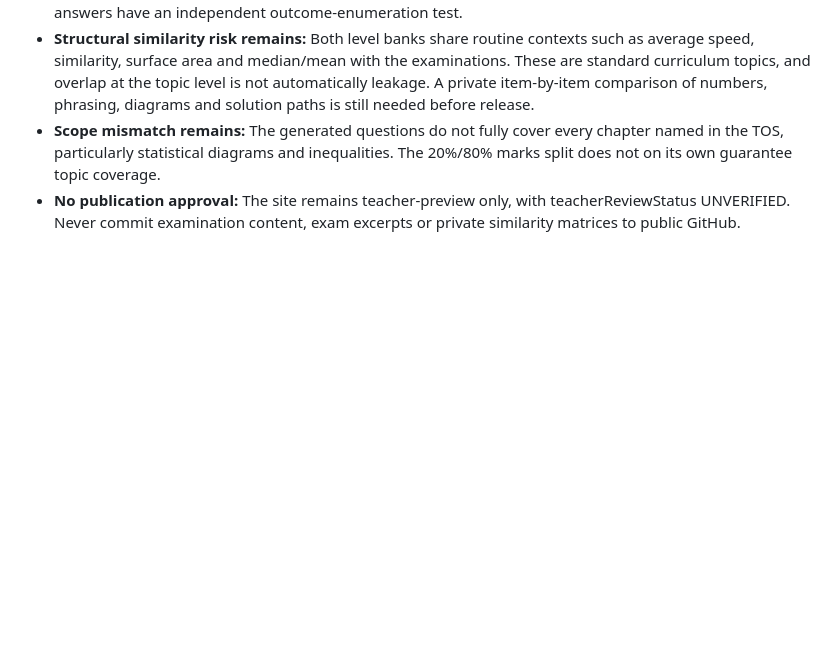
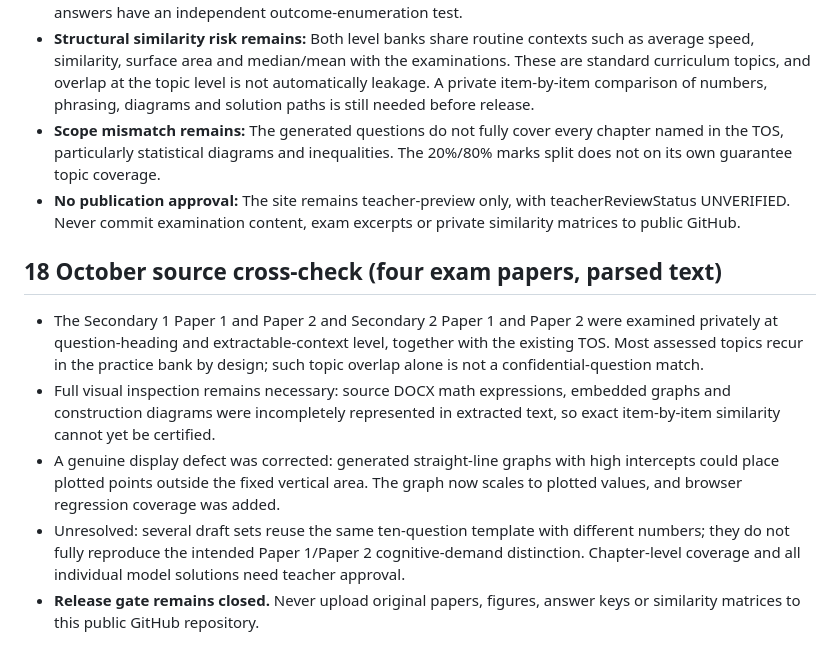
Before and after one commit to joshuapszh/sec1math, a Markdown page: heritage-maths-revision/RELEASE_REVIEW.md, the part around the change. GitHub-like rendering; blank space fills up the shorter version.

Commit message:
Update release review with four-paper source comparison scope and graph display correction

```diff
--- a/heritage-maths-revision/RELEASE_REVIEW.md
+++ b/heritage-maths-revision/RELEASE_REVIEW.md
@@ -27,3 +27,10 @@ Available school files were reviewed privately: Secondary 1 EOY Paper 1 (version
 - **Structural similarity risk remains:** Both level banks share routine contexts such as average speed, similarity, surface area and median/mean with the examinations. These are standard curriculum topics, and overlap at the topic level is not automatically leakage. A private item-by-item comparison of numbers, phrasing, diagrams and solution paths is still needed before release.
 - **Scope mismatch remains:** The generated questions do not fully cover every chapter named in the TOS, particularly statistical diagrams and inequalities. The 20%/80% marks split does not on its own guarantee topic coverage.
 - **No publication approval:** The site remains teacher-preview only, with teacherReviewStatus UNVERIFIED. Never commit examination content, exam excerpts or private similarity matrices to public GitHub.
+
+## 18 October source cross-check (four exam papers, parsed text)
+- The Secondary 1 Paper 1 and Paper 2 and Secondary 2 Paper 1 and Paper 2 were examined privately at question-heading and extractable-context level, together with the existing TOS. Most assessed topics recur in the practice bank by design; such topic overlap alone is not a confidential-question match.
+- Full visual inspection remains necessary: source DOCX math expressions, embedded graphs and construction diagrams were incompletely represented in extracted text, so exact item-by-item similarity cannot yet be certified.
+- A genuine display defect was corrected: generated straight-line graphs with high intercepts could place plotted points outside the fixed vertical area. The graph now scales to plotted values, and browser regression coverage was added.
+- Unresolved: several draft sets reuse the same ten-question template with different numbers; they do not fully reproduce the intended Paper 1/Paper 2 cognitive-demand distinction. Chapter-level coverage and all individual model solutions need teacher approval.
+- **Release gate remains closed.** Never upload original papers, figures, answer keys or similarity matrices to this public GitHub repository.
```
